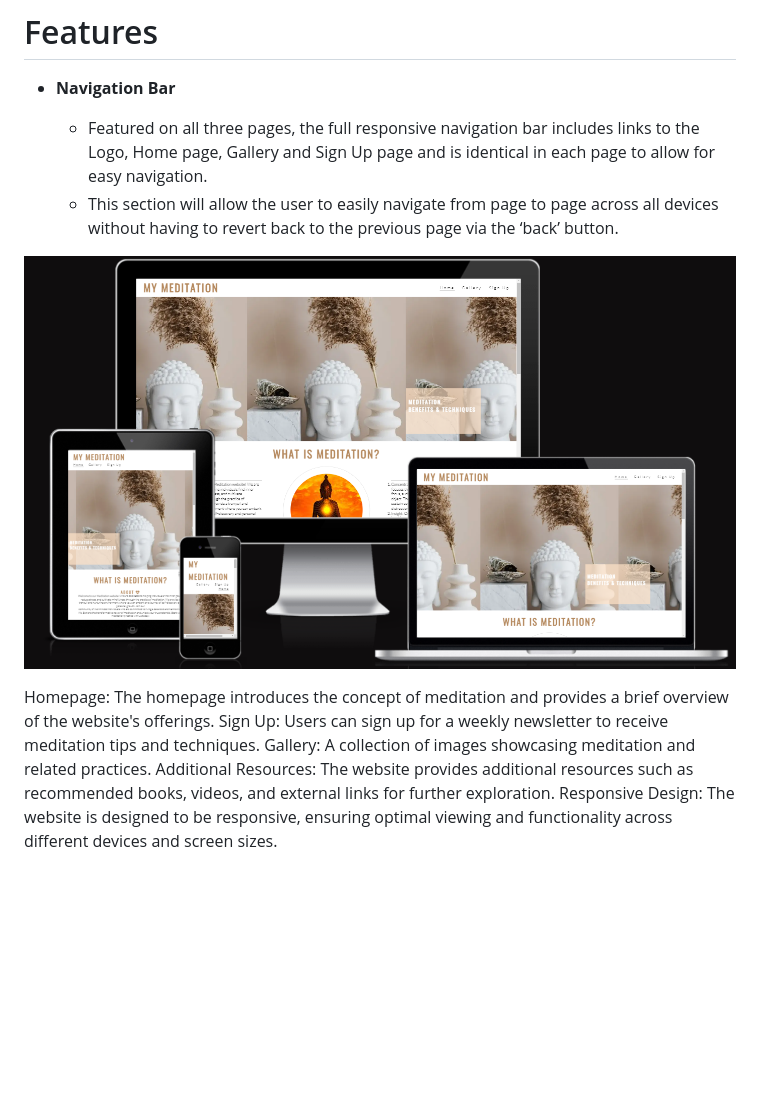
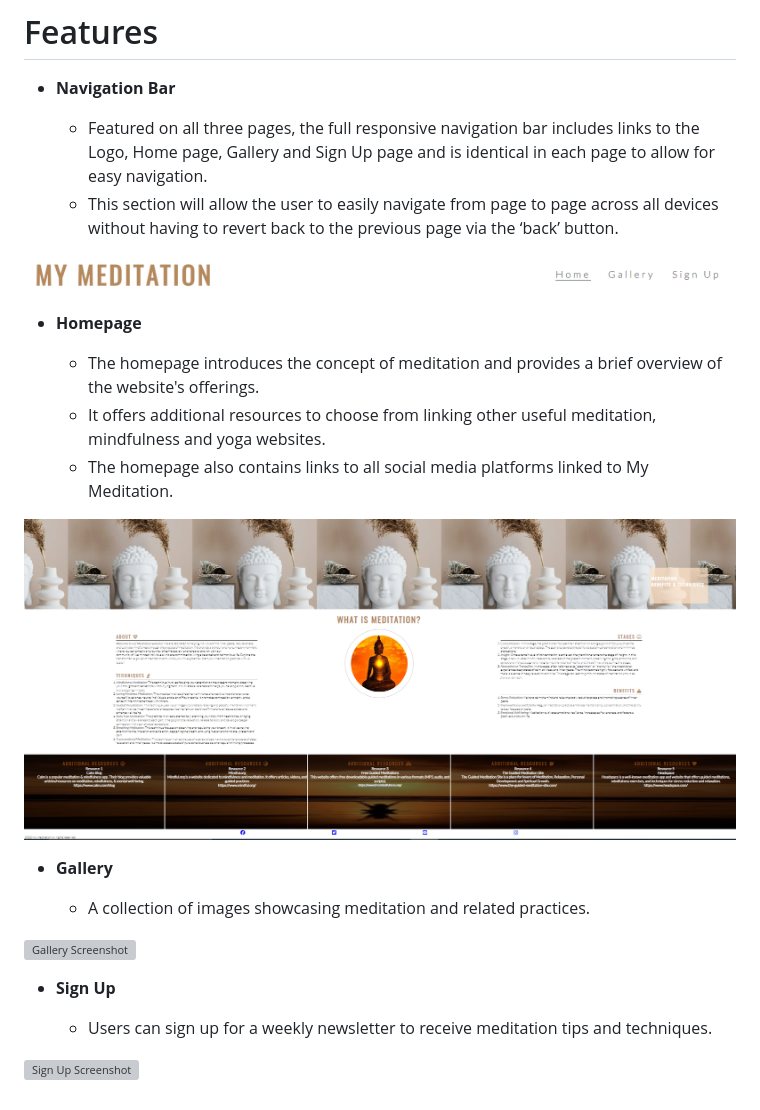
Before and after one commit to ShaneJames89/Project-1-My-Meditation-Website, a Markdown page: README.md, the part around the change. Drawn GitHub-style; pictures changed too: assets/readme-images/Home-Page-Screenshot.PNG (added); blank space fills up the shorter version; grey boxes are pictures that could not be loaded.

Commit message:
Added screenshots of pages,images and description of what each page provides

```diff
--- a/README.md
+++ b/README.md
@@ -13,12 +13,24 @@ This is a website dedicated to promoting mindfulness, meditation, yoga, and over
     - Featured on all three pages, the full responsive navigation bar includes links to the Logo, Home page, Gallery and Sign Up page and is identical in each page to allow for easy navigation.
     - This section will allow the user to easily navigate from page to page across all devices without having to revert back to the previous page via the ‘back’ button.
 
-![Am I Responsive Screenshot](/assets/readme-images/Am-I-Responsive-Screenshot.png)
+![Navigation Screenshot](/assets/readme-images/navigation-bar-my-meditation-website.PNG)
 
+- **Homepage**
 
+    - The homepage introduces the concept of meditation and provides a brief overview of the website's offerings.
+    - It offers additional resources to choose from linking other useful meditation, mindfulness and yoga websites.
+    - The homepage also contains links to all social media platforms linked to My Meditation.
 
-Homepage: The homepage introduces the concept of meditation and provides a brief overview of the website's offerings.
-Sign Up: Users can sign up for a weekly newsletter to receive meditation tips and techniques.
-Gallery: A collection of images showcasing meditation and related practices.
-Additional Resources: The website provides additional resources such as recommended books, videos, and external links for further exploration.
-Responsive Design: The website is designed to be responsive, ensuring optimal viewing and functionality across different devices and screen sizes.
+![HomePage Screenshot](/assets/readme-images/Home-Page-Screenshot.PNG)
+
+- **Gallery**
+
+    - A collection of images showcasing meditation and related practices.
+
+![Gallery Screenshot](/assets/readme-images/Gallery-Screenshot.PNG)
+
+- **Sign Up**
+
+    - Users can sign up for a weekly newsletter to receive meditation tips and techniques.
+
+![Sign Up Screenshot](/assets/readme-images/Sign-Up-Screenshot.PNG)
```
Also changed, not shown: 2 other files.
